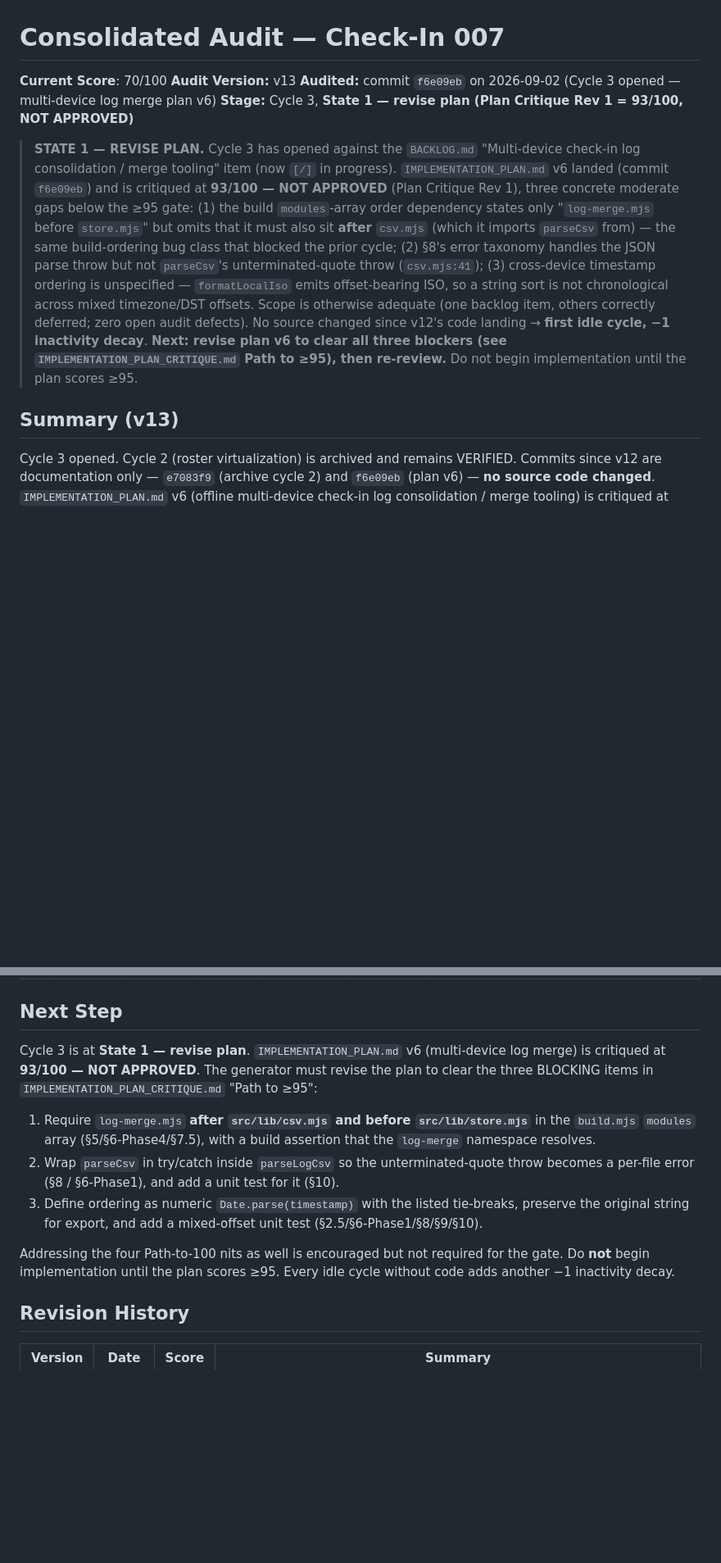
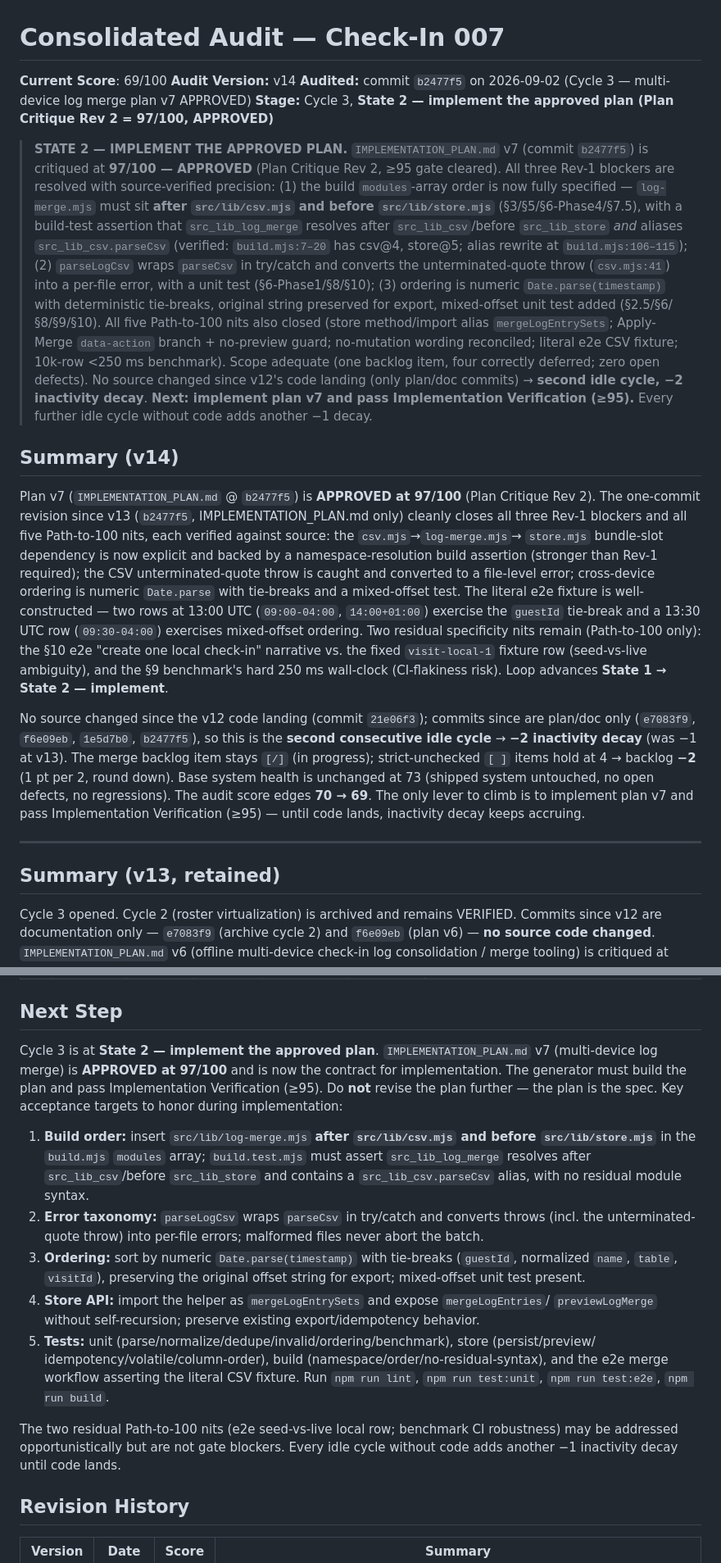
Before and after one commit to daniqan/check-in-007, a Markdown page: CONSOLIDATED_AUDIT.md, 2 parts joined by grey strips. Shown at 82% size. GitHub-like rendering; blank space fills up the shorter version.

Commit message:
critique: plan v7 APPROVED — Rev 2 = 97/100 (State 2, implement); audit v14 69 (-2 idle decay)
Co-Authored-By: Claude Opus 4.8 (1M context) <noreply@anthropic.com>

```diff
--- a/CONSOLIDATED_AUDIT.md
+++ b/CONSOLIDATED_AUDIT.md
@@ -1,25 +1,53 @@
 # Consolidated Audit — Check-In 007
 
-**Current Score**: 70/100
-**Audit Version:** v13
-**Audited:** commit `f6e09eb` on 2026-09-02 (Cycle 3 opened — multi-device log merge plan v6)
-**Stage:** Cycle 3, **State 1 — revise plan (Plan Critique Rev 1 = 93/100, NOT APPROVED)**
+**Current Score**: 69/100
+**Audit Version:** v14
+**Audited:** commit `b2477f5` on 2026-09-02 (Cycle 3 — multi-device log merge plan v7 APPROVED)
+**Stage:** Cycle 3, **State 2 — implement the approved plan (Plan Critique Rev 2 = 97/100, APPROVED)**
 
-> **STATE 1 — REVISE PLAN.** Cycle 3 has opened against the `BACKLOG.md` "Multi-device check-in log
-> consolidation / merge tooling" item (now `[/]` in progress). `IMPLEMENTATION_PLAN.md` v6 landed
-> (commit `f6e09eb`) and is critiqued at **93/100 — NOT APPROVED** (Plan Critique Rev 1), three
-> concrete moderate gaps below the ≥95 gate: (1) the build `modules`-array order dependency states
-> only "`log-merge.mjs` before `store.mjs`" but omits that it must also sit **after** `csv.mjs`
-> (which it imports `parseCsv` from) — the same build-ordering bug class that blocked the prior cycle;
-> (2) §8's error taxonomy handles the JSON parse throw but not `parseCsv`'s unterminated-quote throw
-> (`csv.mjs:41`); (3) cross-device timestamp ordering is unspecified — `formatLocalIso` emits
-> offset-bearing ISO, so a string sort is not chronological across mixed timezone/DST offsets. Scope
-> is otherwise adequate (one backlog item, others correctly deferred; zero open audit defects). No
-> source changed since v12's code landing → **first idle cycle, −1 inactivity decay**. **Next: revise
-> plan v6 to clear all three blockers (see `IMPLEMENTATION_PLAN_CRITIQUE.md` Path to ≥95), then
-> re-review.** Do not begin implementation until the plan scores ≥95.
+> **STATE 2 — IMPLEMENT THE APPROVED PLAN.** `IMPLEMENTATION_PLAN.md` v7 (commit `b2477f5`) is
+> critiqued at **97/100 — APPROVED** (Plan Critique Rev 2, ≥95 gate cleared). All three Rev-1
+> blockers are resolved with source-verified precision: (1) the build `modules`-array order is now
+> fully specified — `log-merge.mjs` must sit **after `src/lib/csv.mjs` and before `src/lib/store.mjs`**
+> (§3/§5/§6-Phase4/§7.5), with a build-test assertion that `src_lib_log_merge` resolves after
+> `src_lib_csv`/before `src_lib_store` *and* aliases `src_lib_csv.parseCsv` (verified: `build.mjs:7–20`
+> has csv@4, store@5; alias rewrite at `build.mjs:106–115`); (2) `parseLogCsv` wraps `parseCsv` in
+> try/catch and converts the unterminated-quote throw (`csv.mjs:41`) into a per-file error, with a
+> unit test (§6-Phase1/§8/§10); (3) ordering is numeric `Date.parse(timestamp)` with deterministic
+> tie-breaks, original string preserved for export, mixed-offset unit test added (§2.5/§6/§8/§9/§10).
+> All five Path-to-100 nits also closed (store method/import alias `mergeLogEntrySets`; Apply-Merge
+> `data-action` branch + no-preview guard; no-mutation wording reconciled; literal e2e CSV fixture;
+> 10k-row <250 ms benchmark). Scope adequate (one backlog item, four correctly deferred; zero open
+> defects). No source changed since v12's code landing (only plan/doc commits) → **second idle cycle,
+> −2 inactivity decay**. **Next: implement plan v7 and pass Implementation Verification (≥95).** Every
+> further idle cycle without code adds another −1 decay.
 
-## Summary (v13)
+## Summary (v14)
+
+Plan v7 (`IMPLEMENTATION_PLAN.md` @ `b2477f5`) is **APPROVED at 97/100** (Plan Critique Rev 2). The
+one-commit revision since v13 (`b2477f5`, IMPLEMENTATION_PLAN.md only) cleanly closes all three Rev-1
+blockers and all five Path-to-100 nits, each verified against source: the `csv.mjs`→`log-merge.mjs`→
+`store.mjs` bundle-slot dependency is now explicit and backed by a namespace-resolution build
+assertion (stronger than Rev-1 required); the CSV unterminated-quote throw is caught and converted to
+a file-level error; cross-device ordering is numeric `Date.parse` with tie-breaks and a mixed-offset
+test. The literal e2e fixture is well-constructed — two rows at 13:00 UTC (`09:00-04:00`,
+`14:00+01:00`) exercise the `guestId` tie-break and a 13:30 UTC row (`09:30-04:00`) exercises
+mixed-offset ordering. Two residual specificity nits remain (Path-to-100 only): the §10 e2e "create
+one local check-in" narrative vs. the fixed `visit-local-1` fixture row (seed-vs-live ambiguity), and
+the §9 benchmark's hard 250 ms wall-clock (CI-flakiness risk). Loop advances **State 1 → State 2 —
+implement**.
+
+No source changed since the v12 code landing (commit `21e06f3`); commits since are plan/doc only
+(`e7083f9`, `f6e09eb`, `1e5d7b0`, `b2477f5`), so this is the **second consecutive idle cycle** →
+**−2 inactivity decay** (was −1 at v13). The merge backlog item stays `[/]` (in progress);
+strict-unchecked `[ ]` items hold at 4 → backlog **−2** (1 pt per 2, round down). Base system health
+is unchanged at 73 (shipped system untouched, no open defects, no regressions). The audit score edges
+**70 → 69**. The only lever to climb is to implement plan v7 and pass Implementation Verification
+(≥95) — until code lands, inactivity decay keeps accruing.
+
+---
+
+## Summary (v13, retained)
 
 Cycle 3 opened. Cycle 2 (roster virtualization) is archived and remains VERIFIED. Commits since v12
 are documentation only — `e7083f9` (archive cycle 2) and `f6e09eb` (plan v6) — **no source code
@@ -237,21 +278,30 @@ in commit `75c8279`, confirmed by execution — no action was stalled (resolved
 
 ## Next Step
 
-Cycle 3 is at **State 1 — revise plan**. `IMPLEMENTATION_PLAN.md` v6 (multi-device log merge) is
-critiqued at **93/100 — NOT APPROVED**. The generator must revise the plan to clear the three
-BLOCKING items in `IMPLEMENTATION_PLAN_CRITIQUE.md` "Path to ≥95":
+Cycle 3 is at **State 2 — implement the approved plan**. `IMPLEMENTATION_PLAN.md` v7 (multi-device
+log merge) is **APPROVED at 97/100** and is now the contract for implementation. The generator must
+build the plan and pass Implementation Verification (≥95). Do **not** revise the plan further — the
+plan is the spec. Key acceptance targets to honor during implementation:
 
-1. Require `log-merge.mjs` **after `src/lib/csv.mjs` and before `src/lib/store.mjs`** in the
-   `build.mjs` `modules` array (§5/§6-Phase4/§7.5), with a build assertion that the `log-merge`
-   namespace resolves.
-2. Wrap `parseCsv` in try/catch inside `parseLogCsv` so the unterminated-quote throw becomes a
-   per-file error (§8 / §6-Phase1), and add a unit test for it (§10).
-3. Define ordering as numeric `Date.parse(timestamp)` with the listed tie-breaks, preserve the
-   original string for export, and add a mixed-offset unit test (§2.5/§6-Phase1/§8/§9/§10).
+1. **Build order:** insert `src/lib/log-merge.mjs` **after `src/lib/csv.mjs` and before
+   `src/lib/store.mjs`** in the `build.mjs` `modules` array; `build.test.mjs` must assert
+   `src_lib_log_merge` resolves after `src_lib_csv`/before `src_lib_store` and contains a
+   `src_lib_csv.parseCsv` alias, with no residual module syntax.
+2. **Error taxonomy:** `parseLogCsv` wraps `parseCsv` in try/catch and converts throws (incl. the
+   unterminated-quote throw) into per-file errors; malformed files never abort the batch.
+3. **Ordering:** sort by numeric `Date.parse(timestamp)` with tie-breaks (`guestId`, normalized
+   `name`, `table`, `visitId`), preserving the original offset string for export; mixed-offset unit
+   test present.
+4. **Store API:** import the helper as `mergeLogEntrySets` and expose `mergeLogEntries`/
+   `previewLogMerge` without self-recursion; preserve existing export/idempotency behavior.
+5. **Tests:** unit (parse/normalize/dedupe/invalid/ordering/benchmark), store (persist/preview/
+   idempotency/volatile/column-order), build (namespace/order/no-residual-syntax), and the e2e
+   merge workflow asserting the literal CSV fixture. Run `npm run lint`, `npm run test:unit`,
+   `npm run test:e2e`, `npm run build`.
 
-Addressing the four Path-to-100 nits as well is encouraged but not required for the gate. Do **not**
-begin implementation until the plan scores ≥95. Every idle cycle without code adds another −1
-inactivity decay.
+The two residual Path-to-100 nits (e2e seed-vs-live local row; benchmark CI robustness) may be
+addressed opportunistically but are not gate blockers. Every idle cycle without code adds another
+−1 inactivity decay until code lands.
 
 ## Revision History
 
```
Also changed, not shown: other parts of CONSOLIDATED_AUDIT.md (+37 -23 lines), BACKLOG.md (+6 -6 lines), IMPLEMENTATION_PLAN_CRITIQUE.md (+129 -126 lines).
